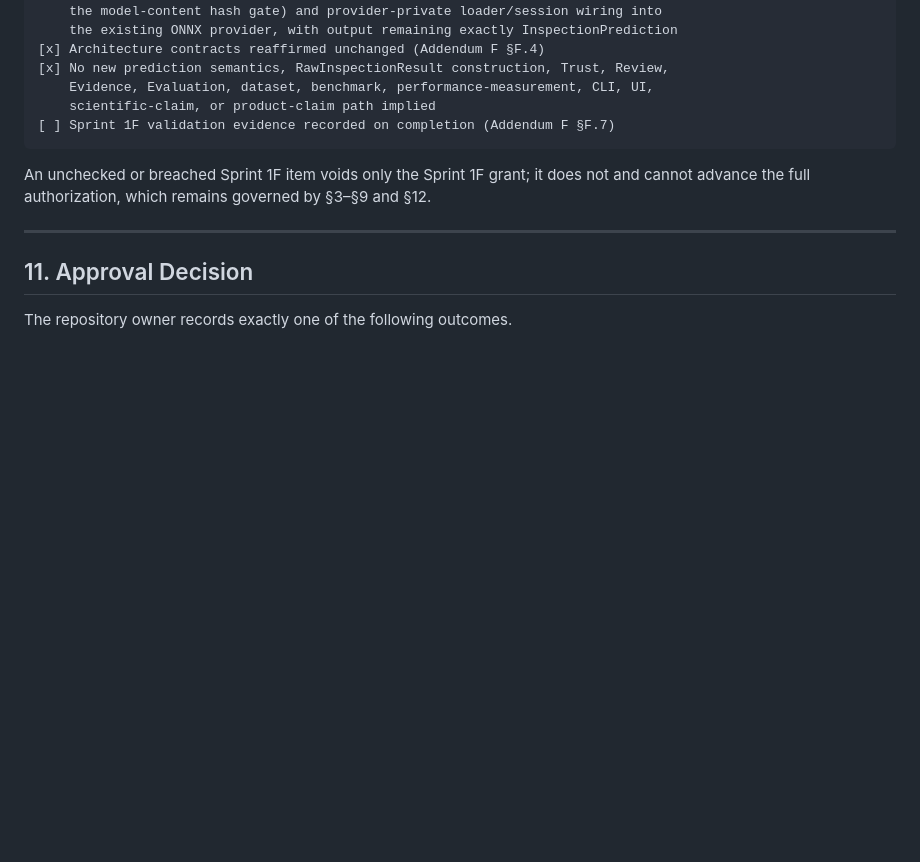
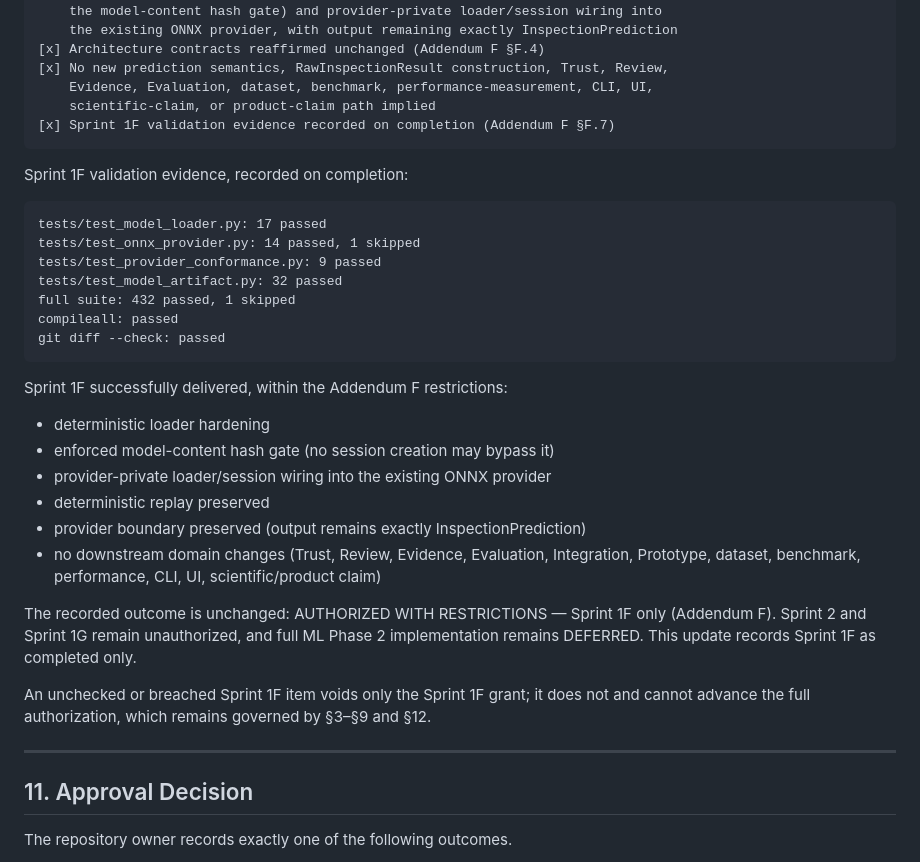
Before and after one commit to andrejr03/kalibra, a Markdown page: docs/KALIBRA_ML_PHASE_2_IMPLEMENTATION_AUTHORIZATION_v1.0.md, the part around the change. GitHub-like rendering; blank space fills up the shorter version.

Commit message:
docs: close ml phase 2 sprint 1f

````diff
--- a/docs/KALIBRA_ML_PHASE_2_IMPLEMENTATION_AUTHORIZATION_v1.0.md
+++ b/docs/KALIBRA_ML_PHASE_2_IMPLEMENTATION_AUTHORIZATION_v1.0.md
@@ -489,8 +489,34 @@ Sprint 1F — Loader Hardening + Provider Loader Wiring (Addendum F)
 [x] No new prediction semantics, RawInspectionResult construction, Trust, Review,
     Evidence, Evaluation, dataset, benchmark, performance-measurement, CLI, UI,
     scientific-claim, or product-claim path implied
-[ ] Sprint 1F validation evidence recorded on completion (Addendum F §F.7)
+[x] Sprint 1F validation evidence recorded on completion (Addendum F §F.7)
 ```
+
+Sprint 1F validation evidence, recorded on completion:
+
+```text
+tests/test_model_loader.py: 17 passed
+tests/test_onnx_provider.py: 14 passed, 1 skipped
+tests/test_provider_conformance.py: 9 passed
+tests/test_model_artifact.py: 32 passed
+full suite: 432 passed, 1 skipped
+compileall: passed
+git diff --check: passed
+```
+
+Sprint 1F successfully delivered, within the Addendum F restrictions:
+
+- deterministic loader hardening
+- enforced model-content hash gate (no session creation may bypass it)
+- provider-private loader/session wiring into the existing ONNX provider
+- deterministic replay preserved
+- provider boundary preserved (output remains exactly InspectionPrediction)
+- no downstream domain changes (Trust, Review, Evidence, Evaluation, Integration,
+  Prototype, dataset, benchmark, performance, CLI, UI, scientific/product claim)
+
+The recorded outcome is unchanged: AUTHORIZED WITH RESTRICTIONS — Sprint 1F only
+(Addendum F). Sprint 2 and Sprint 1G remain unauthorized, and full ML Phase 2
+implementation remains DEFERRED. This update records Sprint 1F as completed only.
 
 An unchecked or breached Sprint 1F item voids only the Sprint 1F grant; it does not
 and cannot advance the full authorization, which remains governed by §3–§9 and §12.
````
